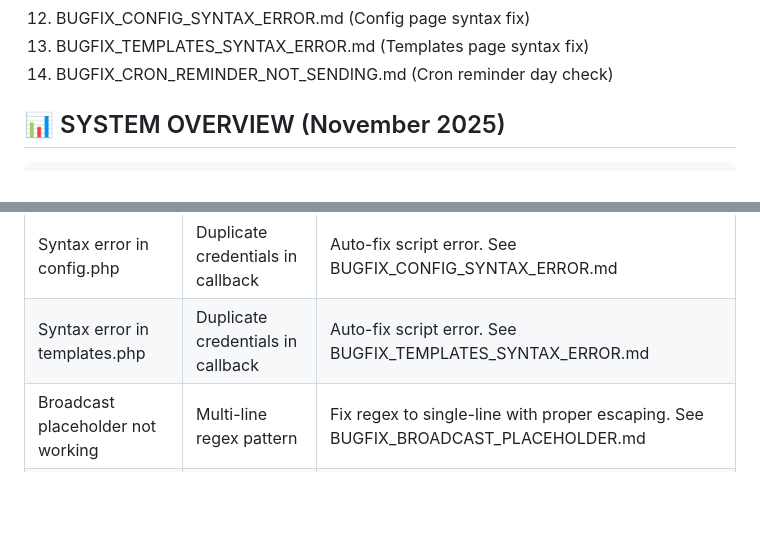
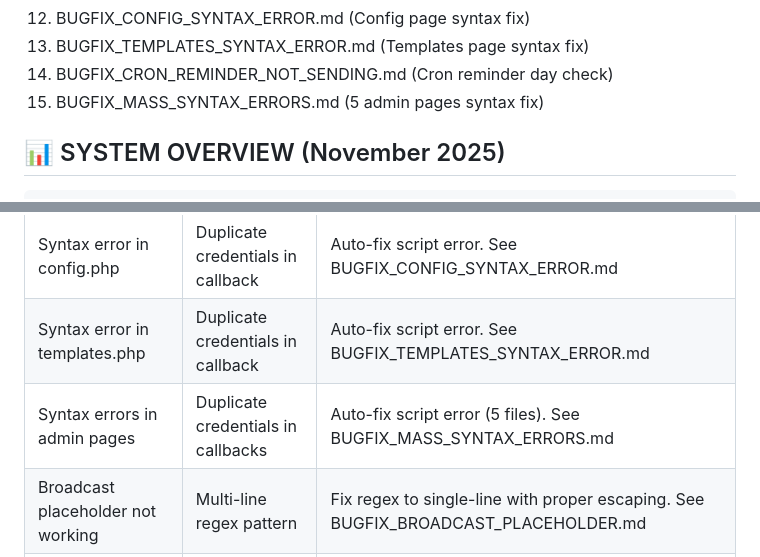
Before and after one commit to rafall04/raf-bot-v2, a Markdown page: AI_MAINTENANCE_GUIDE_V3.md, 2 parts joined by grey strips. GitHub-like rendering; blank space fills up the shorter version.

Commit message:
Docs: Update maintenance guide with mass syntax errors fix

```diff
--- a/AI_MAINTENANCE_GUIDE_V3.md
+++ b/AI_MAINTENANCE_GUIDE_V3.md
@@ -19,6 +19,7 @@ This guide provides a complete architectural overview of the RAF Bot V2 system,
 12. BUGFIX_CONFIG_SYNTAX_ERROR.md (Config page syntax fix)
 13. BUGFIX_TEMPLATES_SYNTAX_ERROR.md (Templates page syntax fix)
 14. BUGFIX_CRON_REMINDER_NOT_SENDING.md (Cron reminder day check)
+15. BUGFIX_MASS_SYNTAX_ERRORS.md (5 admin pages syntax fix)
 
 ## 📊 SYSTEM OVERVIEW (November 2025)
 
@@ -769,6 +770,7 @@ node test/stress-test-[component].js
 | Syntax error in index.php | Duplicate credentials in callback | Auto-fix script error. See BUGFIX_INDEX_SYNTAX_ERROR.md |
 | Syntax error in config.php | Duplicate credentials in callback | Auto-fix script error. See BUGFIX_CONFIG_SYNTAX_ERROR.md |
 | Syntax error in templates.php | Duplicate credentials in callback | Auto-fix script error. See BUGFIX_TEMPLATES_SYNTAX_ERROR.md |
+| Syntax errors in admin pages | Duplicate credentials in callbacks | Auto-fix script error (5 files). See BUGFIX_MASS_SYNTAX_ERRORS.md |
 | Broadcast placeholder not working | Multi-line regex pattern | Fix regex to single-line with proper escaping. See BUGFIX_BROADCAST_PLACEHOLDER.md |
 | **Cannot find module** | Wrong import path | Check if NPM package or local file |
 | **convertRupiah error** | Wrong import | Use `require('rupiah-format')` |
```
